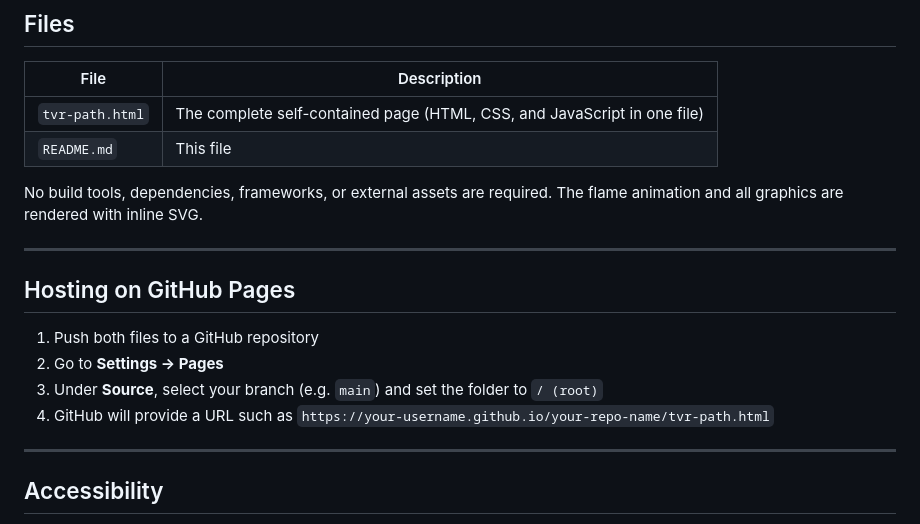
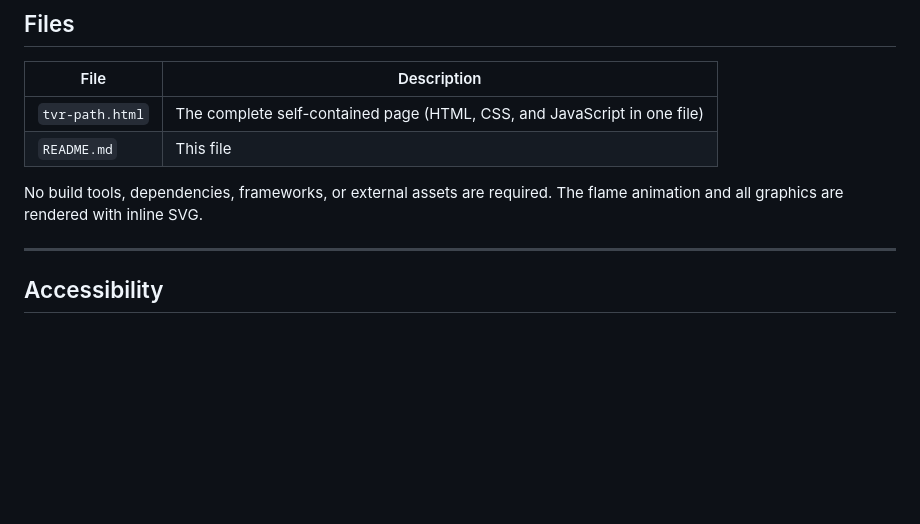
Before and after one commit to ajrcatalano/TVR-PATH, a Markdown page: README.md, the part around the change. Rendered like a GitHub page; blank space fills up the shorter version.

```diff
--- a/README.md
+++ b/README.md
@@ -26,15 +26,6 @@ The page displays 27 elements arranged in a circle around a central animated bon
 | `README.md` | This file |
 
 No build tools, dependencies, frameworks, or external assets are required. The flame animation and all graphics are rendered with inline SVG.
-
----
-
-## Hosting on GitHub Pages
-
-1. Push both files to a GitHub repository
-2. Go to **Settings → Pages**
-3. Under **Source**, select your branch (e.g. `main`) and set the folder to `/ (root)`
-4. GitHub will provide a URL such as `https://your-username.github.io/your-repo-name/tvr-path.html`
 
 ---
 
```
